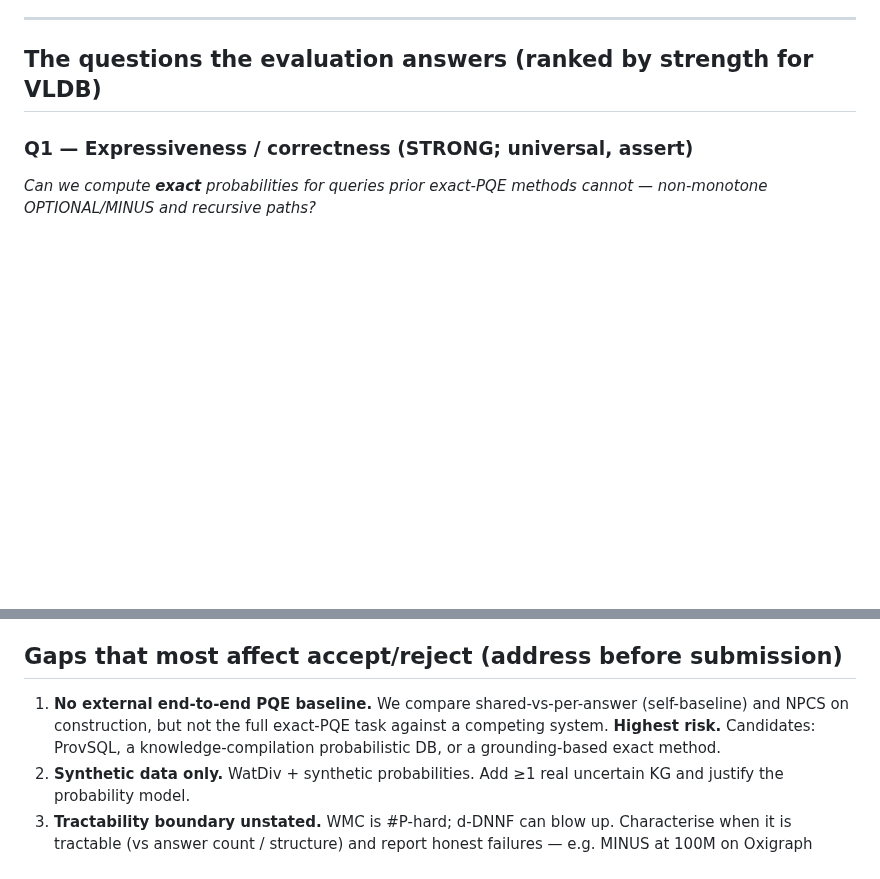
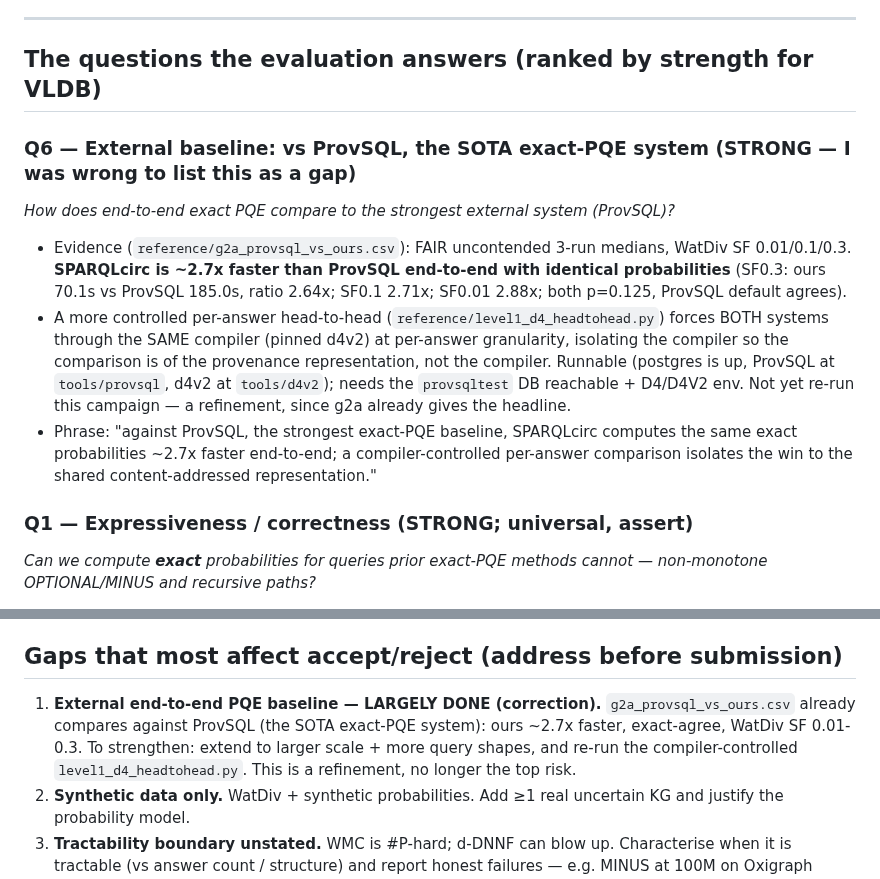
Before and after one commit to 0sidewalkenforcer0/SPARQLcirc, a Markdown page: reference/paper/EVALUATION_STRATEGY.md, 2 parts joined by grey strips. Rendered like a GitHub page; blank space fills up the shorter version.

Commit message:
paper: correct eval strategy — external ProvSQL baseline EXISTS (ours ~2.7x faster)
g2a_provsql_vs_ours.csv already compares vs ProvSQL (SOTA exact PQE): SPARQLcirc ~2.7x faster
end-to-end with identical probabilities (SF0.01-0.3). Added as strong claim Q6; downgraded gap #1
from 'top risk' to 'refinement' (extend scale/shapes + re-run compiler-controlled level1_d4_headtohead).
Remaining top gap is now real-data (#2).

```diff
--- a/reference/paper/EVALUATION_STRATEGY.md
+++ b/reference/paper/EVALUATION_STRATEGY.md
@@ -14,6 +14,20 @@ identically**, then compiles to d-DNNF for fast exact weighted model counting (W
 ---
 
 ## The questions the evaluation answers (ranked by strength for VLDB)
+
+### Q6 — External baseline: vs ProvSQL, the SOTA exact-PQE system (STRONG — I was wrong to list this as a gap)
+*How does end-to-end exact PQE compare to the strongest external system (ProvSQL)?*
+- Evidence (`reference/g2a_provsql_vs_ours.csv`): FAIR uncontended 3-run medians, WatDiv SF 0.01/0.1/0.3.
+  **SPARQLcirc is ~2.7x faster than ProvSQL end-to-end with identical probabilities** (SF0.3: ours 70.1s
+  vs ProvSQL 185.0s, ratio 2.64x; SF0.1 2.71x; SF0.01 2.88x; both p=0.125, ProvSQL default agrees).
+- A more controlled per-answer head-to-head (`reference/level1_d4_headtohead.py`) forces BOTH systems
+  through the SAME compiler (pinned d4v2) at per-answer granularity, isolating the compiler so the
+  comparison is of the provenance representation, not the compiler. Runnable (postgres is up, ProvSQL at
+  `tools/provsql`, d4v2 at `tools/d4v2`); needs the `provsqltest` DB reachable + D4/D4V2 env. Not yet
+  re-run this campaign — a refinement, since g2a already gives the headline.
+- Phrase: "against ProvSQL, the strongest exact-PQE baseline, SPARQLcirc computes the same exact
+  probabilities ~2.7x faster end-to-end; a compiler-controlled per-answer comparison isolates the win to
+  the shared content-addressed representation."
 
 ### Q1 — Expressiveness / correctness (STRONG; universal, assert)
 *Can we compute **exact** probabilities for queries prior exact-PQE methods cannot — non-monotone
@@ -67,9 +81,10 @@ OPTIONAL/MINUS and recursive paths?*
 3. **Pure-SPARQL, cross-engine byte-identity** (Q3): 4 engines @10M, 2 @100M — deployable/reproducible.
 
 ## Gaps that most affect accept/reject (address before submission)
-1. **No external end-to-end PQE baseline.** We compare shared-vs-per-answer (self-baseline) and NPCS
-   on construction, but not the full exact-PQE task against a competing system. **Highest risk.**
-   Candidates: ProvSQL, a knowledge-compilation probabilistic DB, or a grounding-based exact method.
+1. **External end-to-end PQE baseline — LARGELY DONE (correction).** `g2a_provsql_vs_ours.csv` already
+   compares against ProvSQL (the SOTA exact-PQE system): ours ~2.7x faster, exact-agree, WatDiv SF
+   0.01-0.3. To strengthen: extend to larger scale + more query shapes, and re-run the compiler-controlled
+   `level1_d4_headtohead.py`. This is a refinement, no longer the top risk.
 2. **Synthetic data only.** WatDiv + synthetic probabilities. Add ≥1 real uncertain KG and justify the
    probability model.
 3. **Tractability boundary unstated.** WMC is #P-hard; d-DNNF can blow up. Characterise when it is
```
